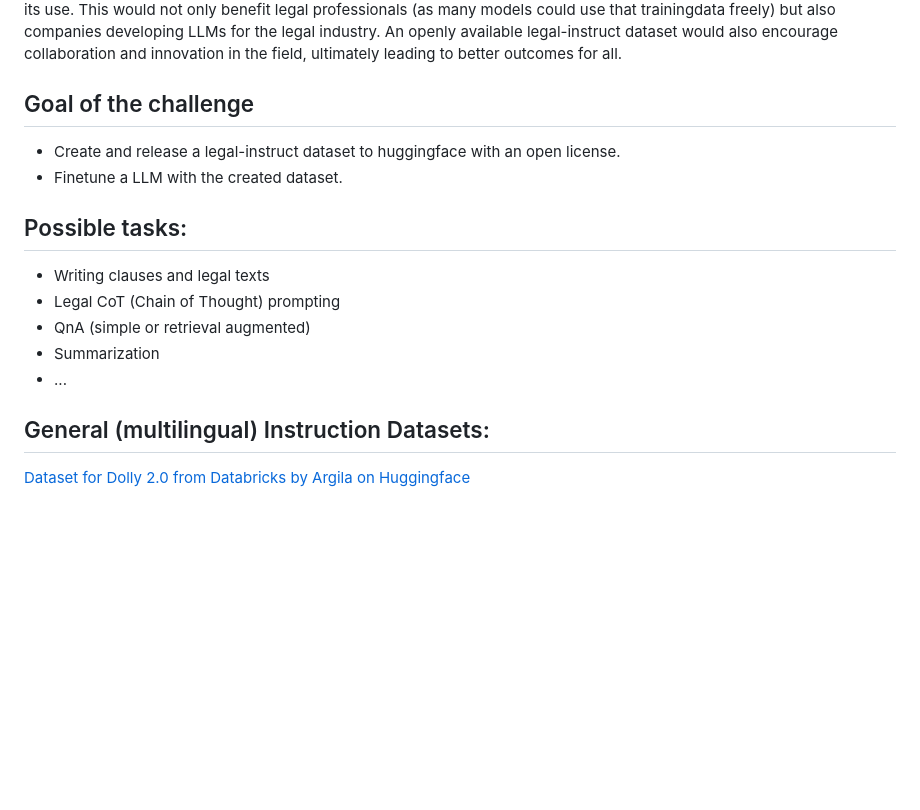
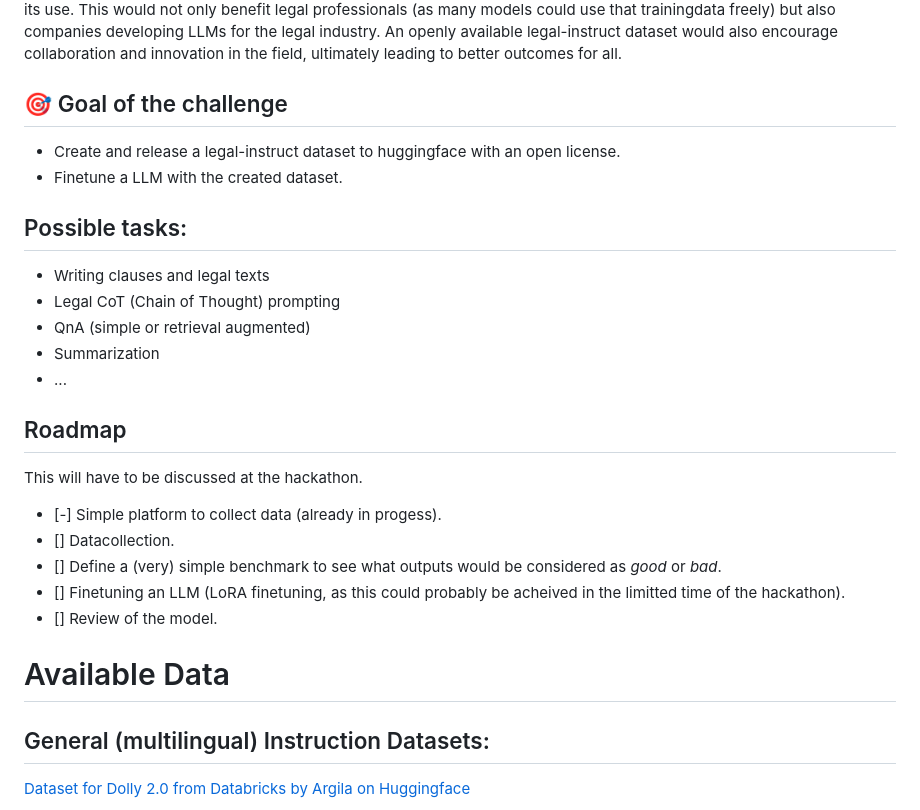
Before and after one commit to colin-r-carter/legal-instruct, a Markdown page: README.md, the part around the change printed below. GitHub-like rendering; blank space fills up the shorter version.

```diff
--- a/README.md
+++ b/README.md
@@ -9,7 +9,7 @@ Creating a legal-instruct dataset based on Swiss data is essential for finetunin
 Moreover, it is important that this dataset is openly available and allows for commercial use (the example of Alpaca is intended only for academic research and commercial use is prohibited). By creating an openly available and usable dataset, it would allow for broad implementation of the dataset and ensure that every open-source LLM could benefit from its use. This would not only benefit legal professionals (as many models could use that trainingdata freely) but also companies developing LLMs for the legal industry. An openly available legal-instruct dataset would also encourage collaboration and innovation in the field, ultimately leading to better outcomes for all.
 
 
-## Goal of the challenge
+## 🎯 Goal of the challenge
 * Create and release a legal-instruct dataset to huggingface with an open license.
 * Finetune a LLM with the created dataset.
 
@@ -19,6 +19,18 @@ Moreover, it is important that this dataset is openly available and allows for c
 * QnA (simple or retrieval augmented)
 * Summarization
 * ...
+
+## Roadmap
+
+This will have to be discussed at the hackathon.
+
+- [-] Simple platform to collect data (already in progess).
+- [] Datacollection.
+- [] Define a (very) simple benchmark to see what outputs would be considered as _good_ or _bad_.
+- [] Finetuning an LLM (LoRA finetuning, as  this could probably be acheived in the limitted time of the hackathon).
+- [] Review of the model.
+
+# Available Data
 
 ## General (multilingual) Instruction Datasets:
 [Dataset for Dolly 2.0 from Databricks by Argila on Huggingface](https://huggingface.co/datasets/argilla/databricks-dolly-15k-multilingual)
```
Also changed, not shown: other parts of README.md (+1 -1 lines).
